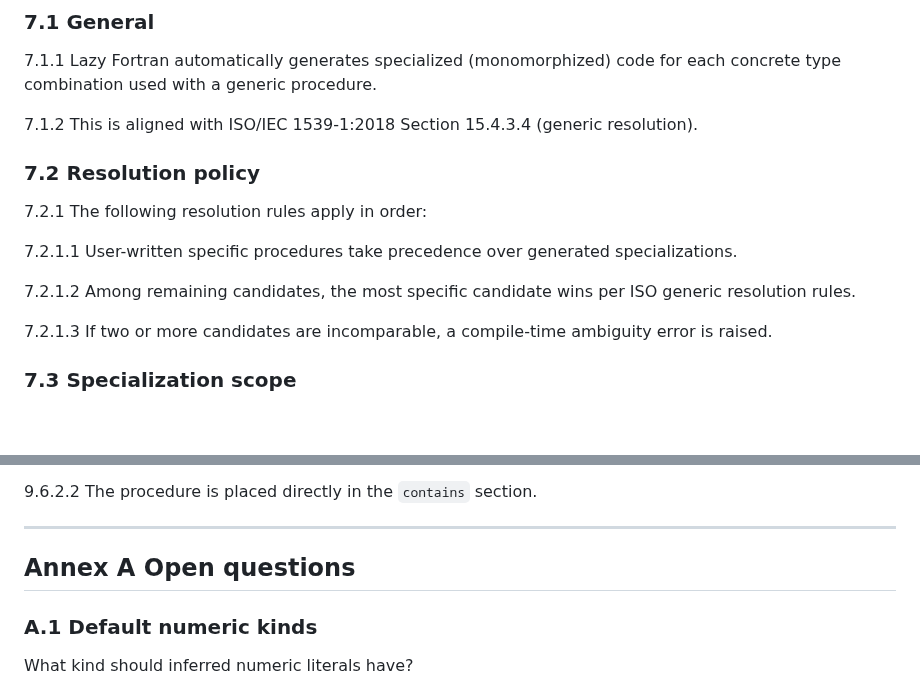
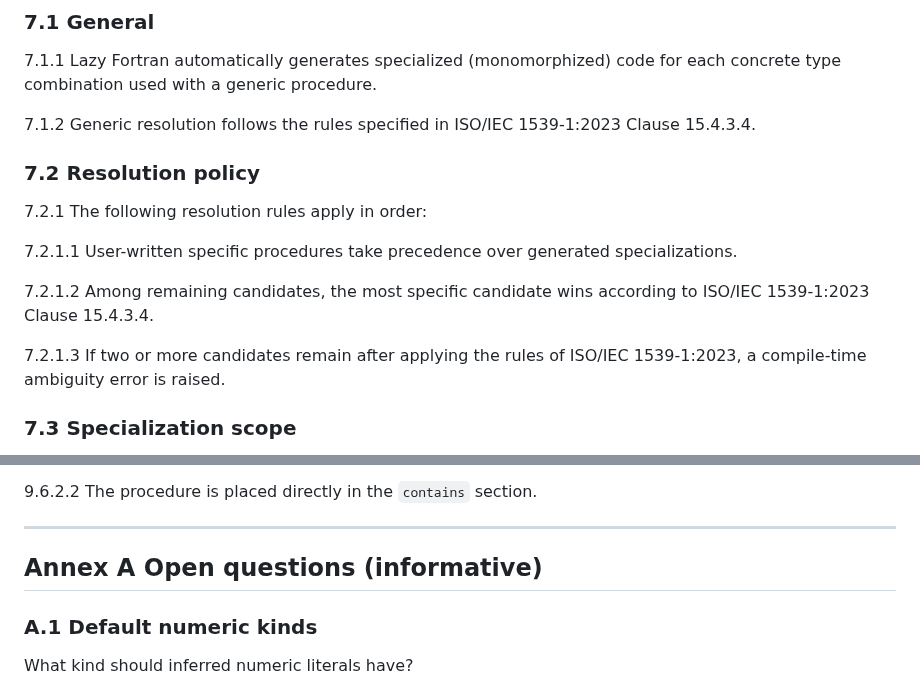
Before and after one commit to lazy-fortran/standard, a Markdown page: docs/lazyfortran2025-design.md, 2 parts joined by grey strips. Rendered like a GitHub page; blank space fills up the shorter version.

```diff
--- a/docs/lazyfortran2025-design.md
+++ b/docs/lazyfortran2025-design.md
@@ -336,7 +354,7 @@ END IMPLEMENTS
 
 7.1.1 Lazy Fortran automatically generates specialized (monomorphized) code for each concrete type combination used with a generic procedure.
 
-7.1.2 This is aligned with ISO/IEC 1539-1:2018 Section 15.4.3.4 (generic resolution).
+7.1.2 Generic resolution follows the rules specified in ISO/IEC 1539-1:2023 Clause 15.4.3.4.
 
 ### 7.2 Resolution policy
 
@@ -344,9 +362,9 @@ END IMPLEMENTS
 
 7.2.1.1 User-written specific procedures take precedence over generated specializations.
 
-7.2.1.2 Among remaining candidates, the most specific candidate wins per ISO generic resolution rules.
+7.2.1.2 Among remaining candidates, the most specific candidate wins according to ISO/IEC 1539-1:2023 Clause 15.4.3.4.
 
-7.2.1.3 If two or more candidates are incomparable, a compile-time ambiguity error is raised.
+7.2.1.3 If two or more candidates remain after applying the rules of ISO/IEC 1539-1:2023, a compile-time ambiguity error is raised.
 
 ### 7.3 Specialization scope
 
@@ -589,7 +607,7 @@ end program main
 
 ---
 
-## Annex A Open questions
+## Annex A Open questions (informative)
 
 ### A.1 Default numeric kinds
 
```
Also changed, not shown: other parts of docs/lazyfortran2025-design.md (+53 -29 lines).
